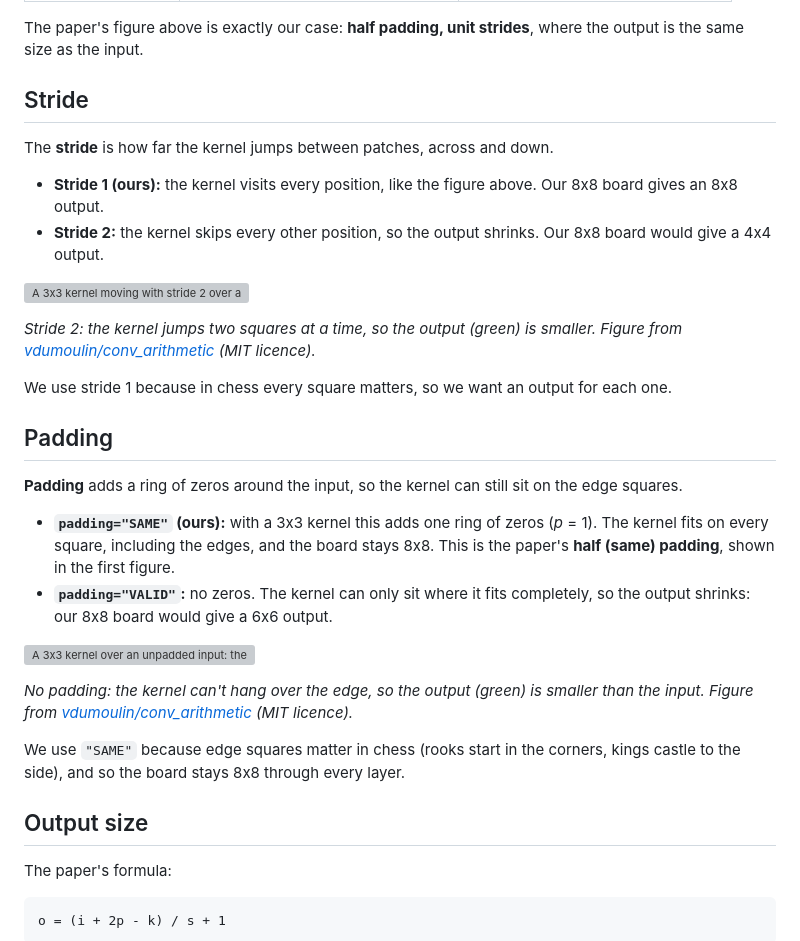
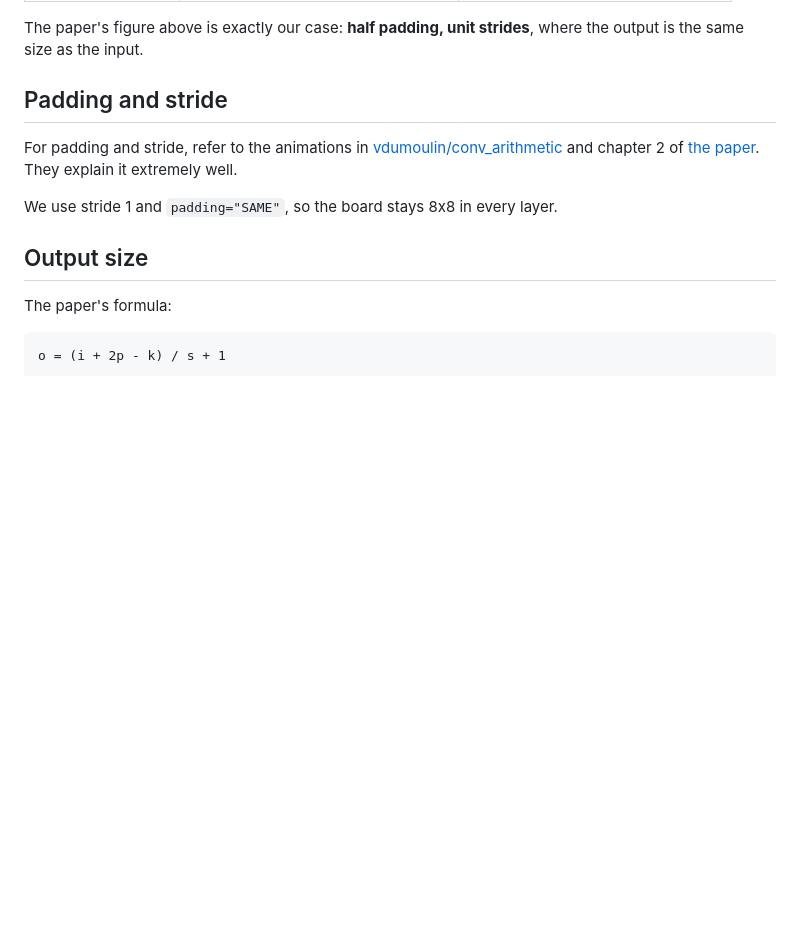
Before and after one commit to s9oon/chess-bot, a Markdown page: docs/convolution.md, the part around the change. Drawn GitHub-style; blank space fills up the shorter version; grey boxes are pictures that could not be loaded.

Commit message:
Polishing convoultion docs

```diff
--- a/docs/convolution.md
+++ b/docs/convolution.md
@@ -49,44 +49,13 @@ layer:
 The paper's figure above is exactly our case: **half padding, unit strides**,
 where the output is the same size as the input.
 
-## Stride
+## Padding and stride
 
-The **stride** is how far the kernel jumps between patches, across and down.
+For padding and stride, refer to the animations in
+[vdumoulin/conv_arithmetic][repo] and chapter 2 of [the paper][paper]. They
+explain it extremely well.
 
-- **Stride 1 (ours):** the kernel visits every position, like the figure
-  above. Our 8x8 board gives an 8x8 output.
-- **Stride 2:** the kernel skips every other position, so the output shrinks.
-  Our 8x8 board would give a 4x4 output.
-
-![A 3x3 kernel moving with stride 2 over a padded input](https://raw.githubusercontent.com/vdumoulin/conv_arithmetic/master/gif/padding_strides.gif)
-
-*Stride 2: the kernel jumps two squares at a time, so the output (green) is
-smaller. Figure from [vdumoulin/conv_arithmetic][repo] (MIT licence).*
-
-We use stride 1 because in chess every square matters, so we want an output
-for each one.
-
-## Padding
-
-**Padding** adds a ring of zeros around the input, so the kernel can still sit
-on the edge squares.
-
-- **`padding="SAME"` (ours):** with a 3x3 kernel this adds one ring of zeros
-  (*p* = 1). The kernel fits on every square, including the edges, and the
-  board stays 8x8. This is the paper's **half (same) padding**, shown in the
-  first figure.
-- **`padding="VALID"`:** no zeros. The kernel can only sit where it fits
-  completely, so the output shrinks: our 8x8 board would give a 6x6 output.
-
-![A 3x3 kernel over an unpadded input: the output is smaller](https://raw.githubusercontent.com/vdumoulin/conv_arithmetic/master/gif/no_padding_no_strides.gif)
-
-*No padding: the kernel can't hang over the edge, so the output (green) is
-smaller than the input. Figure from [vdumoulin/conv_arithmetic][repo] (MIT
-licence).*
-
-We use `"SAME"` because edge squares matter in chess (rooks start in the
-corners, kings castle to the side), and so the board stays 8x8 through every
-layer.
+We use stride 1 and `padding="SAME"`, so the board stays 8x8 in every layer.
 
 ## Output size
 
```
